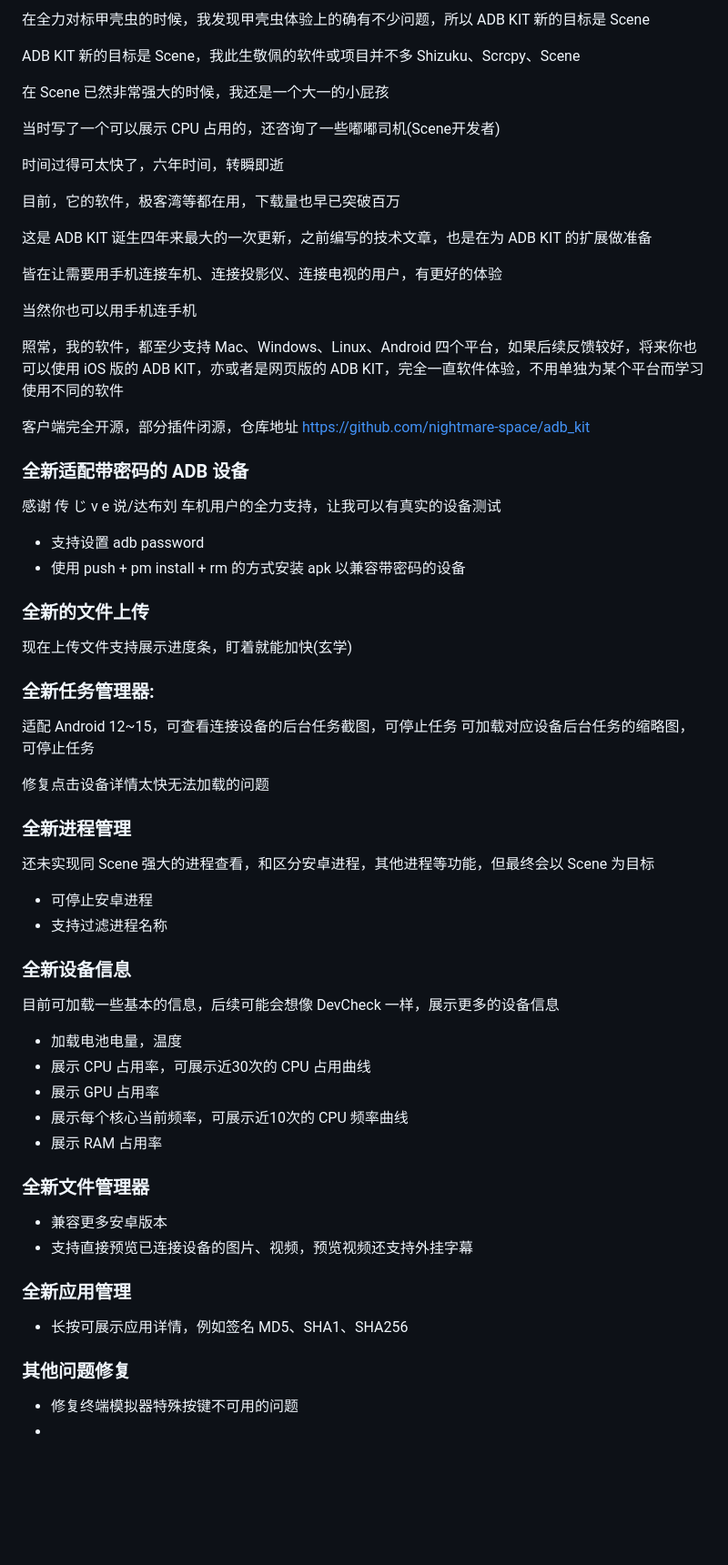
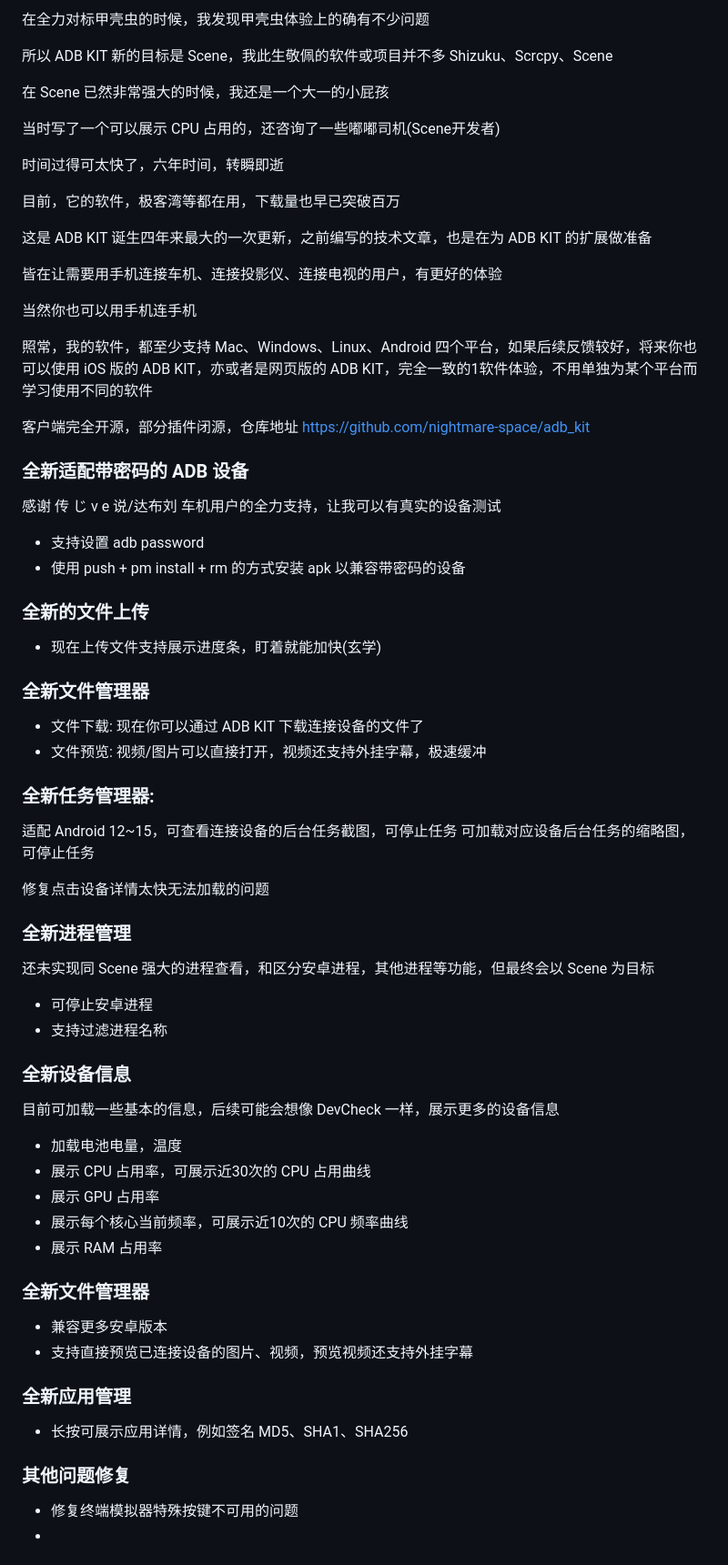
Before and after one commit to nightmare-space/adb_kit, a Markdown page: CHANGELOG.md, the part around the change printed below. Shown: that part at 91% size. Drawn GitHub-style; blank space fills up the shorter version.

Commit message:
docs(CHANGELOG): update

```diff
--- a/CHANGELOG.md
+++ b/CHANGELOG.md
@@ -2,7 +2,7 @@
 
-在全力对标甲壳虫的时候，我发现甲壳虫体验上的确有不少问题，所以 ADB KIT 新的目标是 Scene
+在全力对标甲壳虫的时候，我发现甲壳虫体验上的确有不少问题
 
-ADB KIT 新的目标是 Scene，我此生敬佩的软件或项目并不多
+所以 ADB KIT 新的目标是 Scene，我此生敬佩的软件或项目并不多
 Shizuku、Scrcpy、Scene
 
 在 Scene 已然非常强大的时候，我还是一个大一的小屁孩
@@ -19,7 +19,7 @@ Shizuku、Scrcpy、Scene
 
 当然你也可以用手机连手机
 
-照常，我的软件，都至少支持 Mac、Windows、Linux、Android 四个平台，如果后续反馈较好，将来你也可以使用 iOS 版的 ADB KIT，亦或者是网页版的 ADB KIT，完全一直软件体验，不用单独为某个平台而学习使用不同的软件
+照常，我的软件，都至少支持 Mac、Windows、Linux、Android 四个平台，如果后续反馈较好，将来你也可以使用 iOS 版的 ADB KIT，亦或者是网页版的 ADB KIT，完全一致的1软件体验，不用单独为某个平台而学习使用不同的软件
 
 客户端完全开源，部分插件闭源，仓库地址 https://github.com/nightmare-space/adb_kit
 
@@ -33,9 +33,15 @@ Shizuku、Scrcpy、Scene
 
 ### 全新的文件上传
 
-现在上传文件支持展示进度条，盯着就能加快(玄学)
+- 现在上传文件支持展示进度条，盯着就能加快(玄学)
+
+### 全新文件管理器
+
+- 文件下载: 现在你可以通过 ADB KIT 下载连接设备的文件了
+- 文件预览: 视频/图片可以直接打开，视频还支持外挂字幕，极速缓冲
 
 ### 全新任务管理器:
+
 适配 Android 12~15，可查看连接设备的后台任务截图，可停止任务
 可加载对应设备后台任务的缩略图，可停止任务
 
@@ -49,6 +55,7 @@ Shizuku、Scrcpy、Scene
 - 支持过滤进程名称
 
 ### 全新设备信息
+
 目前可加载一些基本的信息，后续可能会想像 DevCheck 一样，展示更多的设备信息
 
 - 加载电池电量，温度
@@ -58,15 +65,18 @@ Shizuku、Scrcpy、Scene
 - 展示 RAM 占用率
 
 ### 全新文件管理器
+
 - 兼容更多安卓版本
 - 支持直接预览已连接设备的图片、视频，预览视频还支持外挂字幕
 
 
 ### 全新应用管理
+
 - 长按可展示应用详情，例如签名 MD5、SHA1、SHA256
 
 
 ### 其他问题修复
+
 - 修复终端模拟器特殊按键不可用的问题
 -
 
```
Also changed, not shown: other parts of CHANGELOG.md (+81 -45 lines).
